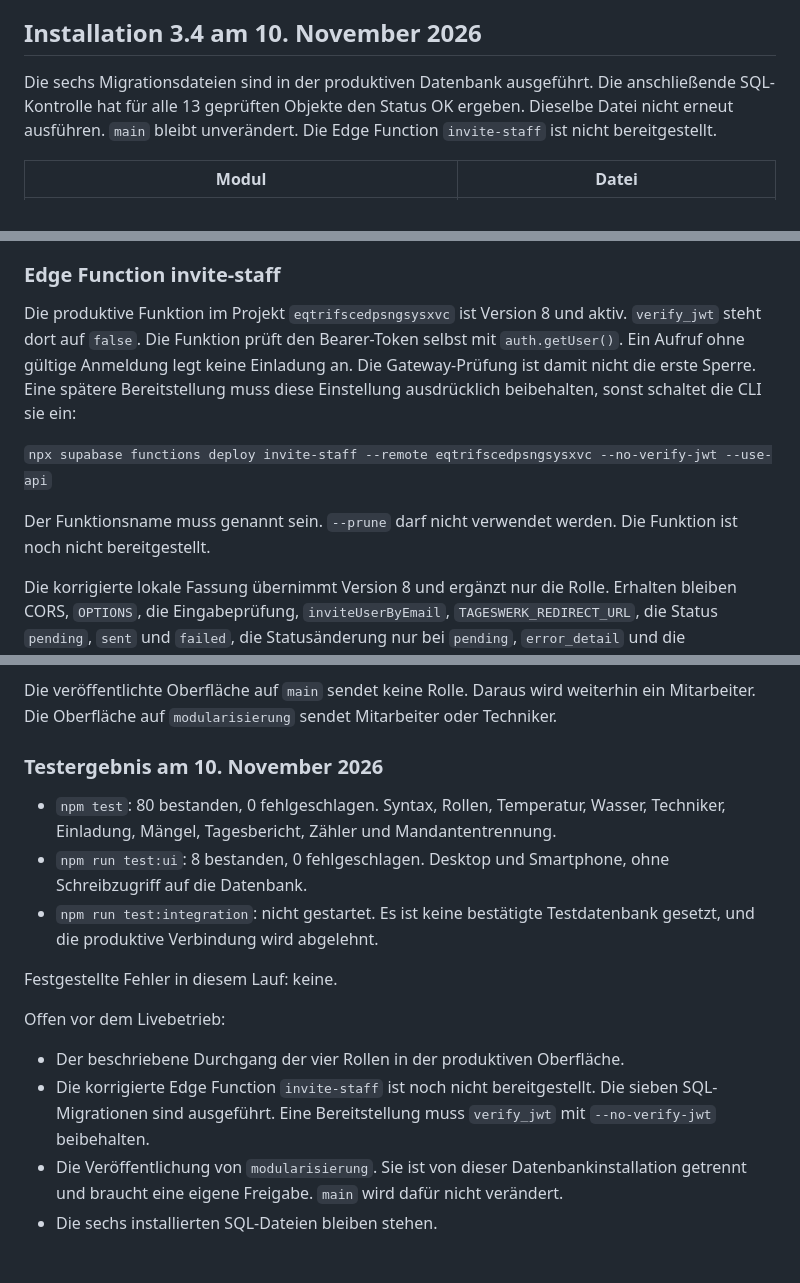
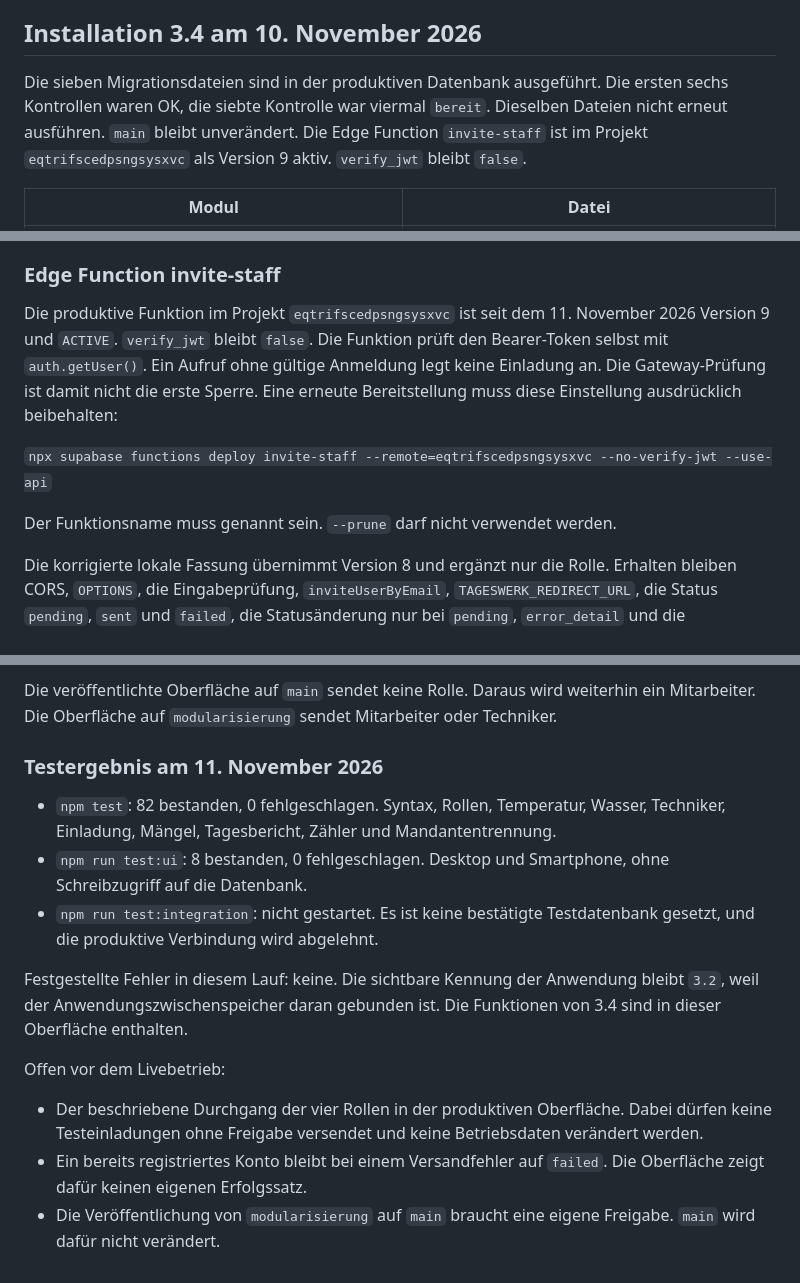
Before and after one commit to Maximus3039/tageswerk-test, a Markdown page: docs/ENTWICKLUNG.md, 3 parts joined by grey strips. Rendered like a GitHub page.

Commit message:
docs: Veröffentliche Einladungsfunktion und die Abschlussprüfung vor dem Testbetrieb festhalten.
Co-authored-by: Cursor <cursoragent@cursor.com>

```diff
--- a/docs/ENTWICKLUNG.md
+++ b/docs/ENTWICKLUNG.md
@@ -81,7 +81,7 @@ Keine Commits ohne Freigabe. `main` nicht anfassen. Vor einem freigegebenen Comm
 
 ## Installation 3.4 am 10. November 2026
 
-Die sechs Migrationsdateien sind in der produktiven Datenbank ausgeführt. Die anschließende SQL-Kontrolle hat für alle 13 geprüften Objekte den Status OK ergeben. Dieselbe Datei nicht erneut ausführen. `main` bleibt unverändert. Die Edge Function `invite-staff` ist nicht bereitgestellt.
+Die sieben Migrationsdateien sind in der produktiven Datenbank ausgeführt. Die ersten sechs Kontrollen waren OK, die siebte Kontrolle war viermal `bereit`. Dieselben Dateien nicht erneut ausführen. `main` bleibt unverändert. Die Edge Function `invite-staff` ist im Projekt `eqtrifscedpsngsysxvc` als Version 9 aktiv. `verify_jwt` bleibt `false`.
 
 | Modul | Datei |
 | --- | --- |
@@ -123,11 +124,11 @@ Anmeldung, Mängel, Tagesbericht, Zählerstände und die bisherige Mitarbeiterve
 
 ### Edge Function invite-staff
 
-Die produktive Funktion im Projekt `eqtrifscedpsngsysxvc` ist Version 8 und aktiv. `verify_jwt` steht dort auf `false`. Die Funktion prüft den Bearer-Token selbst mit `auth.getUser()`. Ein Aufruf ohne gültige Anmeldung legt keine Einladung an. Die Gateway-Prüfung ist damit nicht die erste Sperre. Eine spätere Bereitstellung muss diese Einstellung ausdrücklich beibehalten, sonst schaltet die CLI sie ein:
+Die produktive Funktion im Projekt `eqtrifscedpsngsysxvc` ist seit dem 11. November 2026 Version 9 und `ACTIVE`. `verify_jwt` bleibt `false`. Die Funktion prüft den Bearer-Token selbst mit `auth.getUser()`. Ein Aufruf ohne gültige Anmeldung legt keine Einladung an. Die Gateway-Prüfung ist damit nicht die erste Sperre. Eine erneute Bereitstellung muss diese Einstellung ausdrücklich beibehalten:
 
-`npx supabase functions deploy invite-staff --remote eqtrifscedpsngsysxvc --no-verify-jwt --use-api`
+`npx supabase functions deploy invite-staff --remote=eqtrifscedpsngsysxvc --no-verify-jwt --use-api`
 
-Der Funktionsname muss genannt sein. `--prune` darf nicht verwendet werden. Die Funktion ist noch nicht bereitgestellt.
+Der Funktionsname muss genannt sein. `--prune` darf nicht verwendet werden.
 
 Die korrigierte lokale Fassung übernimmt Version 8 und ergänzt nur die Rolle. Erhalten bleiben CORS, `OPTIONS`, die Eingabeprüfung, `inviteUserByEmail`, `TAGESWERK_REDIRECT_URL`, die Status `pending`, `sent` und `failed`, die Statusänderung nur bei `pending`, `error_detail` und die Fehlerprotokolle. `employee` und `technician` gehen an die fünfstellige `request_staff_invitation`. Eine fehlende oder leere Rolle bleibt Mitarbeiter. Andere Rollen werden abgelehnt, bevor die Datenbankfunktion läuft. Der Dienstschlüssel schreibt keine Rolle und keine Mitgliedschaft.
 
@@ -135,17 +136,16 @@ Offen bleibt das bereits registrierte Konto. Version 8 erkennt es nicht gesonder
 
 Die veröffentlichte Oberfläche auf `main` sendet keine Rolle. Daraus wird weiterhin ein Mitarbeiter. Die Oberfläche auf `modularisierung` sendet Mitarbeiter oder Techniker.
 
-### Testergebnis am 10. November 2026
+### Testergebnis am 11. November 2026
 
-- `npm test`: 80 bestanden, 0 fehlgeschlagen. Syntax, Rollen, Temperatur, Wasser, Techniker, Einladung, Mängel, Tagesbericht, Zähler und Mandantentrennung.
+- `npm test`: 82 bestanden, 0 fehlgeschlagen. Syntax, Rollen, Temperatur, Wasser, Techniker, Einladung, Mängel, Tagesbericht, Zähler und Mandantentrennung.
 - `npm run test:ui`: 8 bestanden, 0 fehlgeschlagen. Desktop und Smartphone, ohne Schreibzugriff auf die Datenbank.
 - `npm run test:integration`: nicht gestartet. Es ist keine bestätigte Testdatenbank gesetzt, und die produktive Verbindung wird abgelehnt.
 
-Festgestellte Fehler in diesem Lauf: keine.
+Festgestellte Fehler in diesem Lauf: keine. Die sichtbare Kennung der Anwendung bleibt `3.2`, weil der Anwendungszwischenspeicher daran gebunden ist. Die Funktionen von 3.4 sind in dieser Oberfläche enthalten.
 
 Offen vor dem Livebetrieb:
 
-- Der beschriebene Durchgang der vier Rollen in der produktiven Oberfläche.
-- Die korrigierte Edge Function `invite-staff` ist noch nicht bereitgestellt. Die sieben SQL-Migrationen sind ausgeführt. Eine Bereitstellung muss `verify_jwt` mit `--no-verify-jwt` beibehalten.
-- Die Veröffentlichung von `modularisierung`. Sie ist von dieser Datenbankinstallation getrennt und braucht eine eigene Freigabe. `main` wird dafür nicht verändert.
-- Die sechs installierten SQL-Dateien bleiben stehen.
+- Der beschriebene Durchgang der vier Rollen in der produktiven Oberfläche. Dabei dürfen keine Testeinladungen ohne Freigabe versendet und keine Betriebsdaten verändert werden.
+- Ein bereits registriertes Konto bleibt bei einem Versandfehler auf `failed`. Die Oberfläche zeigt dafür keinen eigenen Erfolgssatz.
+- Die Veröffentlichung von `modularisierung` auf `main` braucht eine eigene Freigabe. `main` wird dafür nicht verändert.
```
Also changed, not shown: other parts of docs/ENTWICKLUNG.md (+1 -0 lines).
